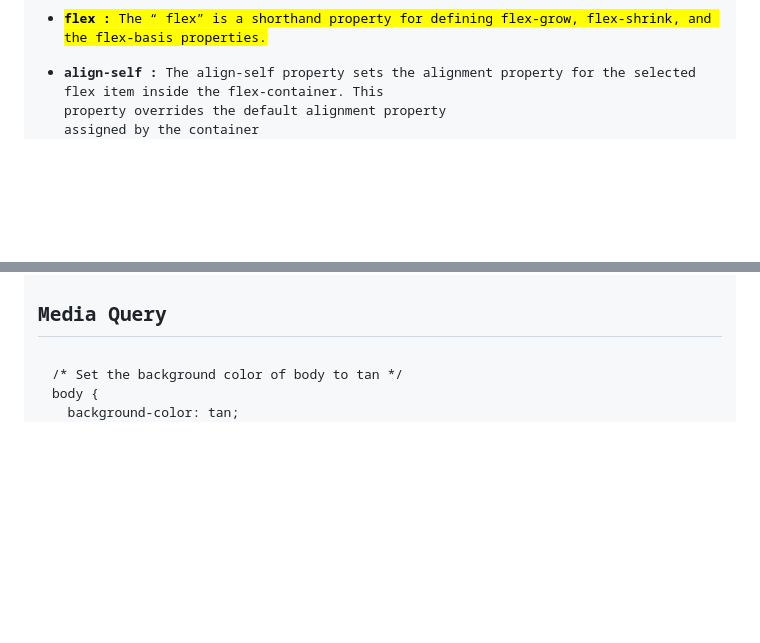
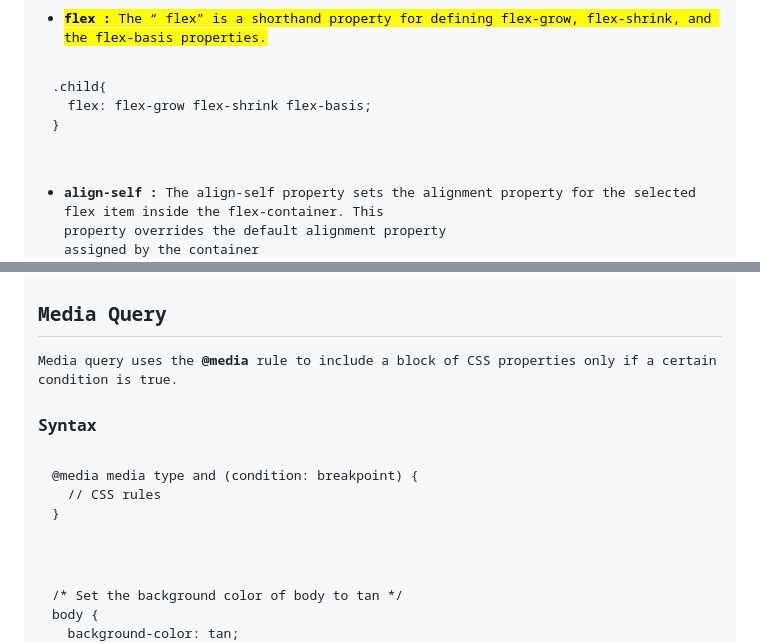
Before and after one commit to 1804057/HTML, a Markdown page: css-course/README.md, 2 parts joined by grey strips. Drawn GitHub-style; blank space fills up the shorter version.

```diff
--- a/css-course/README.md
+++ b/css-course/README.md
@@ -621,7 +621,11 @@ length of an individual flex-item can be.
 </pre>
 ![alt text](image-12.png)
 - <mark><b>flex : </b>The “ flex” is a shorthand property for defining flex-grow, flex-shrink, and the flex-basis properties.</mark>
-
+<pre>
+.child{
+  flex: flex-grow flex-shrink flex-basis;
+}
+</pre>
 - <b>align-self : </b>The align-self property sets the alignment property for the selected flex item inside the flex-container. This
 property overrides the default alignment property
 assigned by the container
@@ -642,6 +646,13 @@ s similarly for
 flex-start, center, space-between, space-around
 and space-evenly properties.
 ## Media Query
+Media query uses the <b>@media</b> rule to include a block of CSS properties only if a certain condition is true.
+### Syntax
+<pre>
+@media media type and (condition: breakpoint) {
+  // CSS rules
+}
+</pre>
 <pre>
 /* Set the background color of body to tan */
 body {
```
Also changed, not shown: bootstrap/README.md (+80 -3 lines), bootstrap/image-1.png (added), bootstrap/image-2.png (added), bootstrap/image-3.png (added), bootstrap/image-4.png (added), 1 other file.
